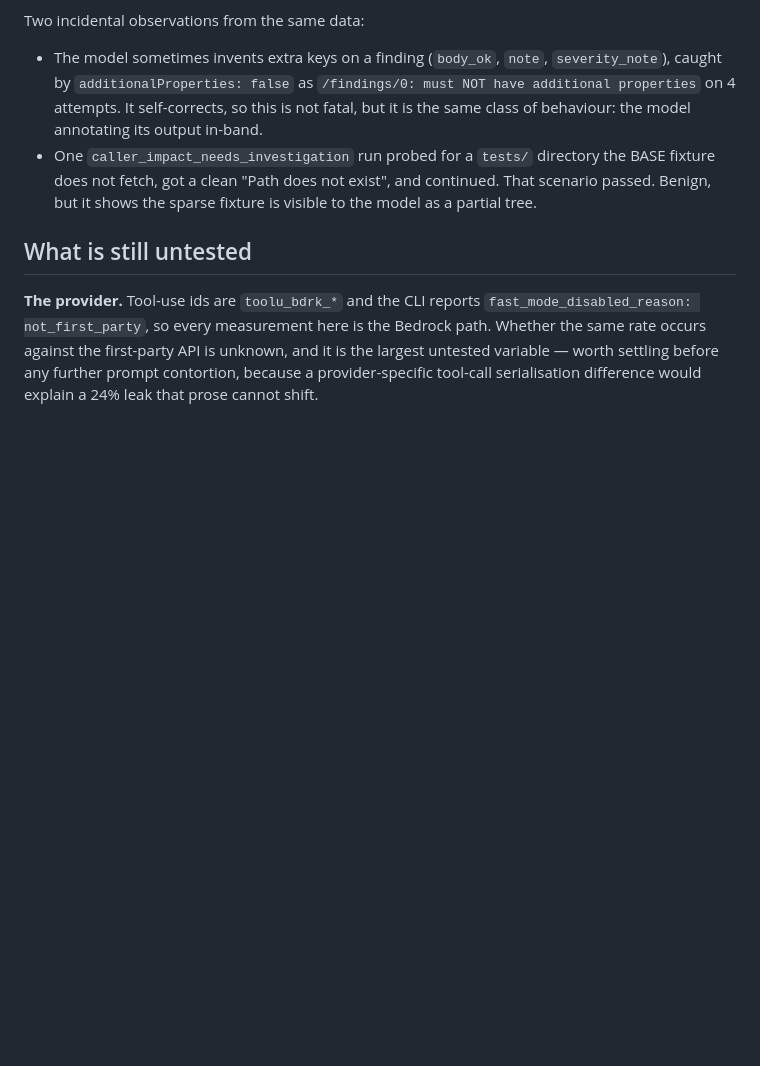
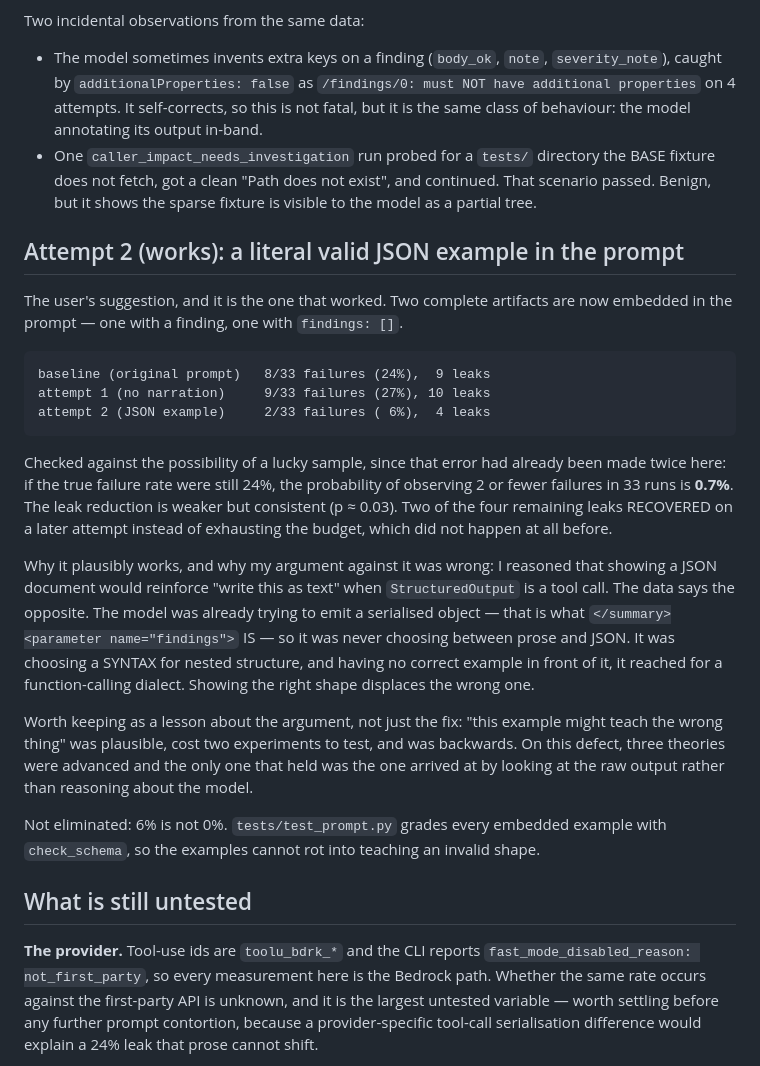
Before and after one commit to svozza/aceiro, a Markdown page: docs/findings/0001-generator-leaks-tool-call-xml.md, the part around the change. Drawn GitHub-style; blank space fills up the shorter version.

```diff
--- a/docs/findings/0001-generator-leaks-tool-call-xml.md
+++ b/docs/findings/0001-generator-leaks-tool-call-xml.md
@@ -136,6 +136,38 @@ Two incidental observations from the same data:
   That scenario passed. Benign, but it shows the sparse fixture is visible to the
   model as a partial tree.
 
+## Attempt 2 (works): a literal valid JSON example in the prompt
+
+The user's suggestion, and it is the one that worked. Two complete artifacts are
+now embedded in the prompt — one with a finding, one with `findings: []`.
+
+    baseline (original prompt)   8/33 failures (24%),  9 leaks
+    attempt 1 (no narration)     9/33 failures (27%), 10 leaks
+    attempt 2 (JSON example)     2/33 failures ( 6%),  4 leaks
+
+Checked against the possibility of a lucky sample, since that error had already
+been made twice here: if the true failure rate were still 24%, the probability of
+observing 2 or fewer failures in 33 runs is **0.7%**. The leak reduction is weaker
+but consistent (p ≈ 0.03). Two of the four remaining leaks RECOVERED on a later
+attempt instead of exhausting the budget, which did not happen at all before.
+
+Why it plausibly works, and why my argument against it was wrong: I reasoned that
+showing a JSON document would reinforce "write this as text" when `StructuredOutput`
+is a tool call. The data says the opposite. The model was already trying to emit a
+serialised object — that is what `</summary><parameter name="findings">` IS — so it
+was never choosing between prose and JSON. It was choosing a SYNTAX for nested
+structure, and having no correct example in front of it, it reached for a
+function-calling dialect. Showing the right shape displaces the wrong one.
+
+Worth keeping as a lesson about the argument, not just the fix: "this example might
+teach the wrong thing" was plausible, cost two experiments to test, and was
+backwards. On this defect, three theories were advanced and the only one that held
+was the one arrived at by looking at the raw output rather than reasoning about the
+model.
+
+Not eliminated: 6% is not 0%. `tests/test_prompt.py` grades every embedded example
+with `check_schema`, so the examples cannot rot into teaching an invalid shape.
+
 ## What is still untested
 
 **The provider.** Tool-use ids are `toolu_bdrk_*` and the CLI reports
```
Also changed, not shown: README.md (+15 -10 lines).
